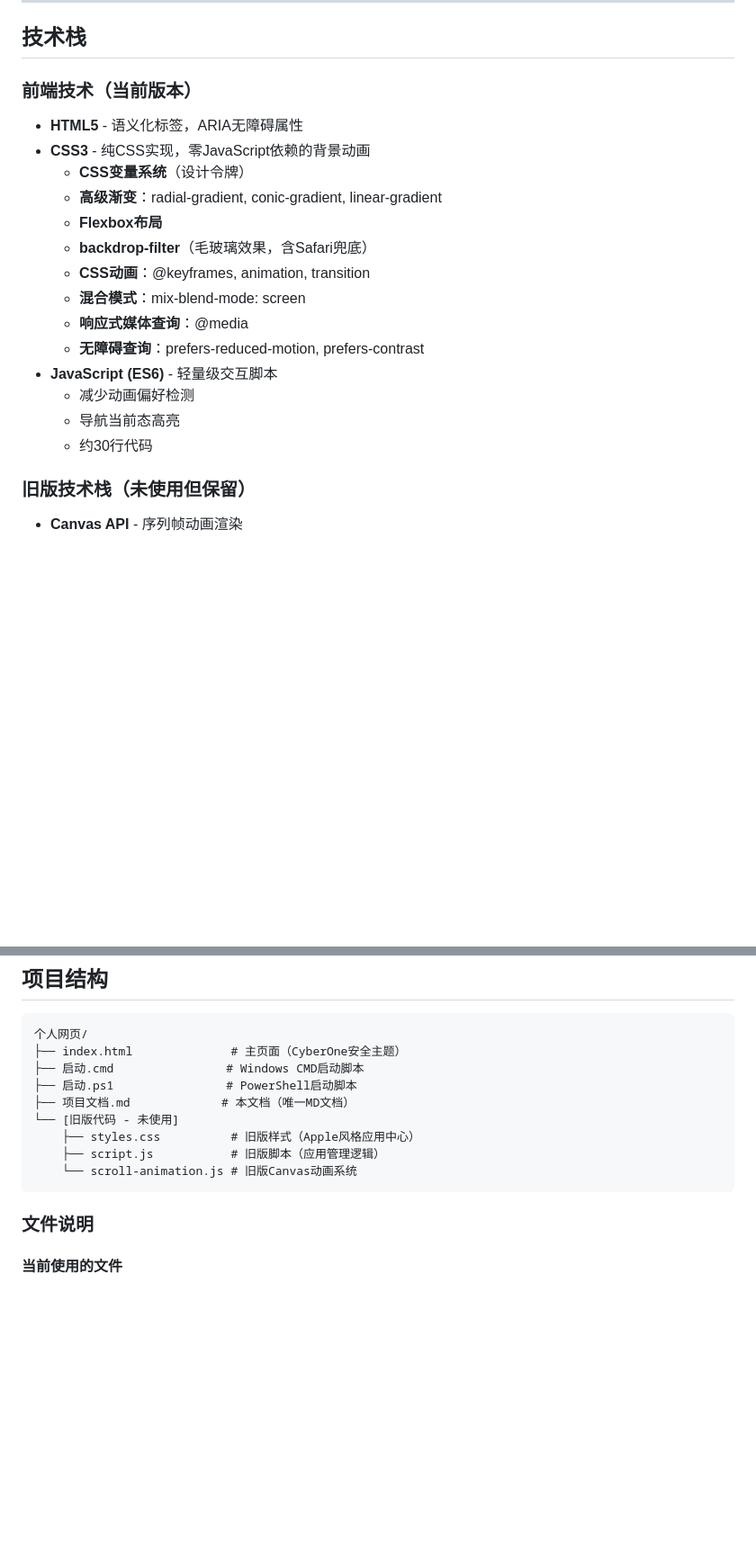
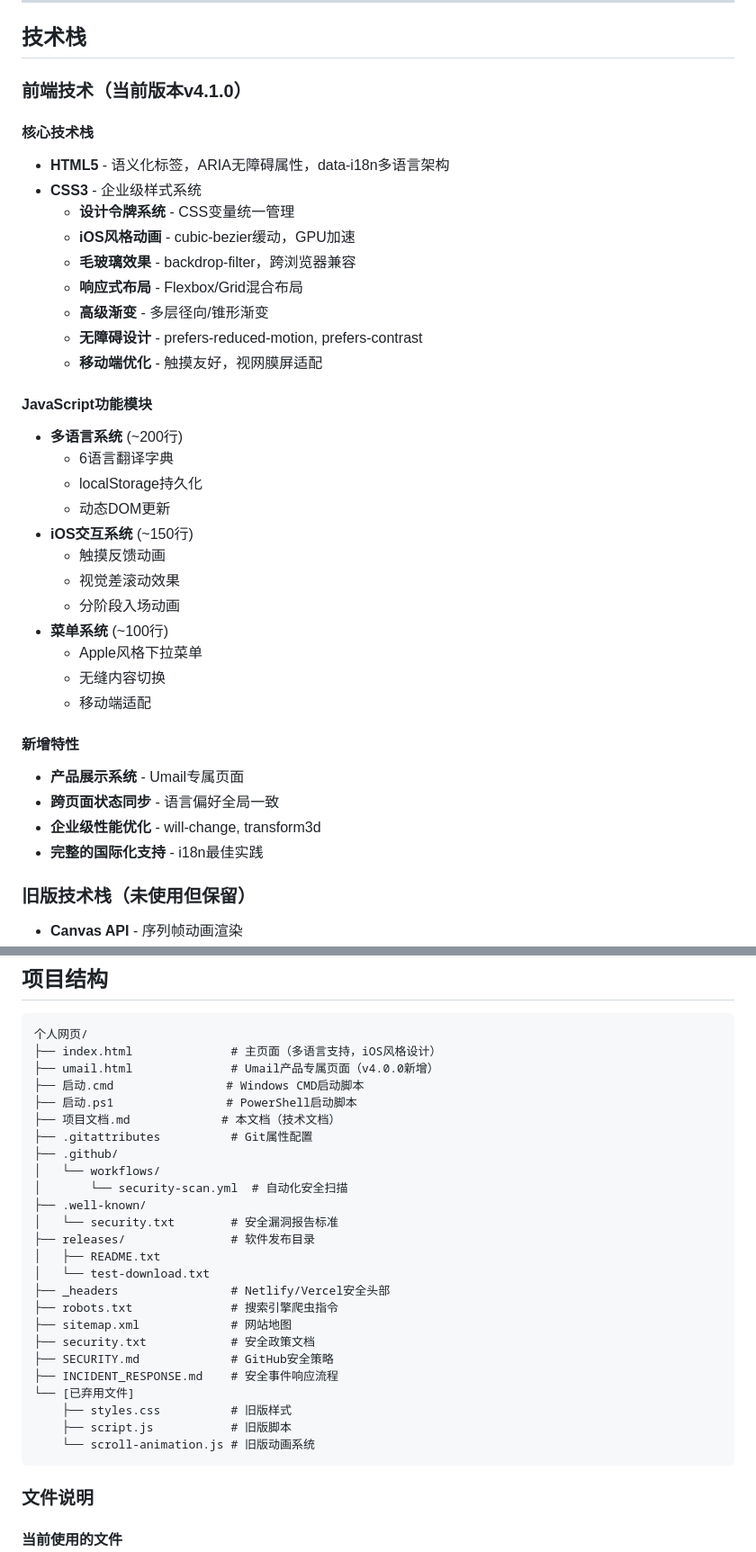
Before and after one commit to lik699386-ctrl/LIKAIFENG.com, a Markdown page: 项目文档.md, 2 parts joined by grey strips. Shown: that part at 90% size. GitHub-like rendering; blank space fills up the shorter version.

Commit message:
docs: 更新项目文档v4.1.0 - 全球化多语言系统
📚 文档全面更新:
1. 新增v4.1.0重大版本说明
   - Umail产品专属页面详细介绍
   - 全球化6语言支持系统
   - iOS风格交互系统升级
   - 导航和用户体验完善

2. 项目结构更新
   - 新增umail.html产品页面
   - 完整的安全文件结构
   - 企业级配置文件说明

3. 技术栈详述
   - 前端技术v4.1.0版本特性
   - JavaScript模块化架构
   - 多语言系统技术实现
   - 性能优化和无障碍设计

4. 快速开始指南
   - 在线访问链接更新
   - 功能导航使用说明
   - 多语言切换操作指导

5. 文件说明完善
   - 核心页面功能描述
   - 多语言系统架构
   - iOS交互特性说明
   - 安全配置详解

版本: v4.1.0文档

````diff
--- a/项目文档.md
+++ b/项目文档.md
@@ -82,21 +82,38 @@
 
 ## 技术栈
 
-### 前端技术（当前版本）
-- **HTML5** - 语义化标签，ARIA无障碍属性
-- **CSS3** - 纯CSS实现，零JavaScript依赖的背景动画
-  - **CSS变量系统**（设计令牌）
-  - **高级渐变**：radial-gradient, conic-gradient, linear-gradient
-  - **Flexbox布局**
-  - **backdrop-filter**（毛玻璃效果，含Safari兜底）
-  - **CSS动画**：@keyframes, animation, transition
-  - **混合模式**：mix-blend-mode: screen
-  - **响应式媒体查询**：@media
-  - **无障碍查询**：prefers-reduced-motion, prefers-contrast
-- **JavaScript (ES6)** - 轻量级交互脚本
-  - 减少动画偏好检测
-  - 导航当前态高亮
-  - 约30行代码
+### 前端技术（当前版本v4.1.0）
+
+#### 核心技术栈
+- **HTML5** - 语义化标签，ARIA无障碍属性，data-i18n多语言架构
+- **CSS3** - 企业级样式系统
+  - **设计令牌系统** - CSS变量统一管理
+  - **iOS风格动画** - cubic-bezier缓动，GPU加速
+  - **毛玻璃效果** - backdrop-filter，跨浏览器兼容
+  - **响应式布局** - Flexbox/Grid混合布局
+  - **高级渐变** - 多层径向/锥形渐变
+  - **无障碍设计** - prefers-reduced-motion, prefers-contrast
+  - **移动端优化** - 触摸友好，视网膜屏适配
+
+#### JavaScript功能模块
+- **多语言系统** (~200行)
+  - 6语言翻译字典
+  - localStorage持久化
+  - 动态DOM更新
+- **iOS交互系统** (~150行)
+  - 触摸反馈动画
+  - 视觉差滚动效果
+  - 分阶段入场动画
+- **菜单系统** (~100行)
+  - Apple风格下拉菜单
+  - 无缝内容切换
+  - 移动端适配
+
+#### 新增特性
+- **产品展示系统** - Umail专属页面
+- **跨页面状态同步** - 语言偏好全局一致
+- **企业级性能优化** - will-change, transform3d
+- **完整的国际化支持** - i18n最佳实践
 
 ### 旧版技术栈（未使用但保留）
 - **Canvas API** - 序列帧动画渲染
@@ -120,14 +137,30 @@
 
 ```
 个人网页/
-├── index.html              # 主页面（CyberOne安全主题）
+├── index.html              # 主页面（多语言支持，iOS风格设计）
+├── umail.html              # Umail产品专属页面（v4.0.0新增）
 ├── 启动.cmd                # Windows CMD启动脚本
 ├── 启动.ps1                # PowerShell启动脚本
-├── 项目文档.md             # 本文档（唯一MD文档）
-└── [旧版代码 - 未使用]
-    ├── styles.css          # 旧版样式（Apple风格应用中心）
-    ├── script.js           # 旧版脚本（应用管理逻辑）
-    └── scroll-animation.js # 旧版Canvas动画系统
+├── 项目文档.md             # 本文档（技术文档）
+├── .gitattributes          # Git属性配置
+├── .github/
+│   └── workflows/
+│       └── security-scan.yml  # 自动化安全扫描
+├── .well-known/
+│   └── security.txt        # 安全漏洞报告标准
+├── releases/               # 软件发布目录
+│   ├── README.txt
+│   └── test-download.txt
+├── _headers                # Netlify/Vercel安全头部
+├── robots.txt              # 搜索引擎爬虫指令
+├── sitemap.xml             # 网站地图
+├── security.txt            # 安全政策文档
+├── SECURITY.md             # GitHub安全策略
+├── INCIDENT_RESPONSE.md    # 安全事件响应流程
+└── [已弃用文件]
+    ├── styles.css          # 旧版样式
+    ├── script.js           # 旧版脚本
+    └── scroll-animation.js # 旧版动画系统
 ```
 
 ### 文件说明
````
